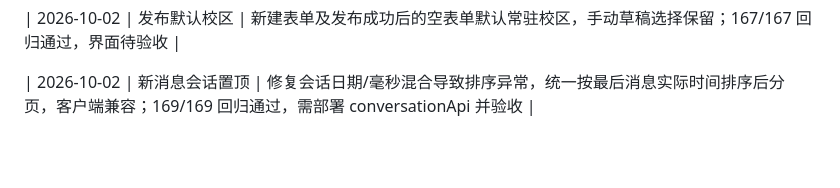
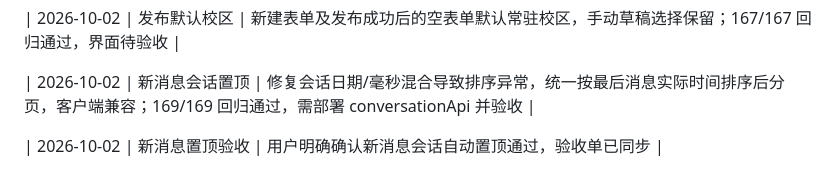
Before and after one commit to Caspainnn/BUPTSecondhandMarket, a Markdown page: 开发日志.md, the part around the change. GitHub-like rendering; blank space fills up the shorter version.

```diff
--- a/开发日志.md
+++ b/开发日志.md
@@ -458,3 +458,5 @@ V1 同时使用微信订阅消息和小程序内消息中心：
 | 2026-10-02 | 发布默认校区 | 新建表单及发布成功后的空表单默认常驻校区，手动草稿选择保留；167/167 回归通过，界面待验收 |
 
 | 2026-10-02 | 新消息会话置顶 | 修复会话日期/毫秒混合导致排序异常，统一按最后消息实际时间排序后分页，客户端兼容；169/169 回归通过，需部署 conversationApi 并验收 |
+
+| 2026-10-02 | 新消息置顶验收 | 用户明确确认新消息会话自动置顶通过，验收单已同步 |
```
Also changed, not shown: docs/阶段1验收.md (+5 -0 lines).
